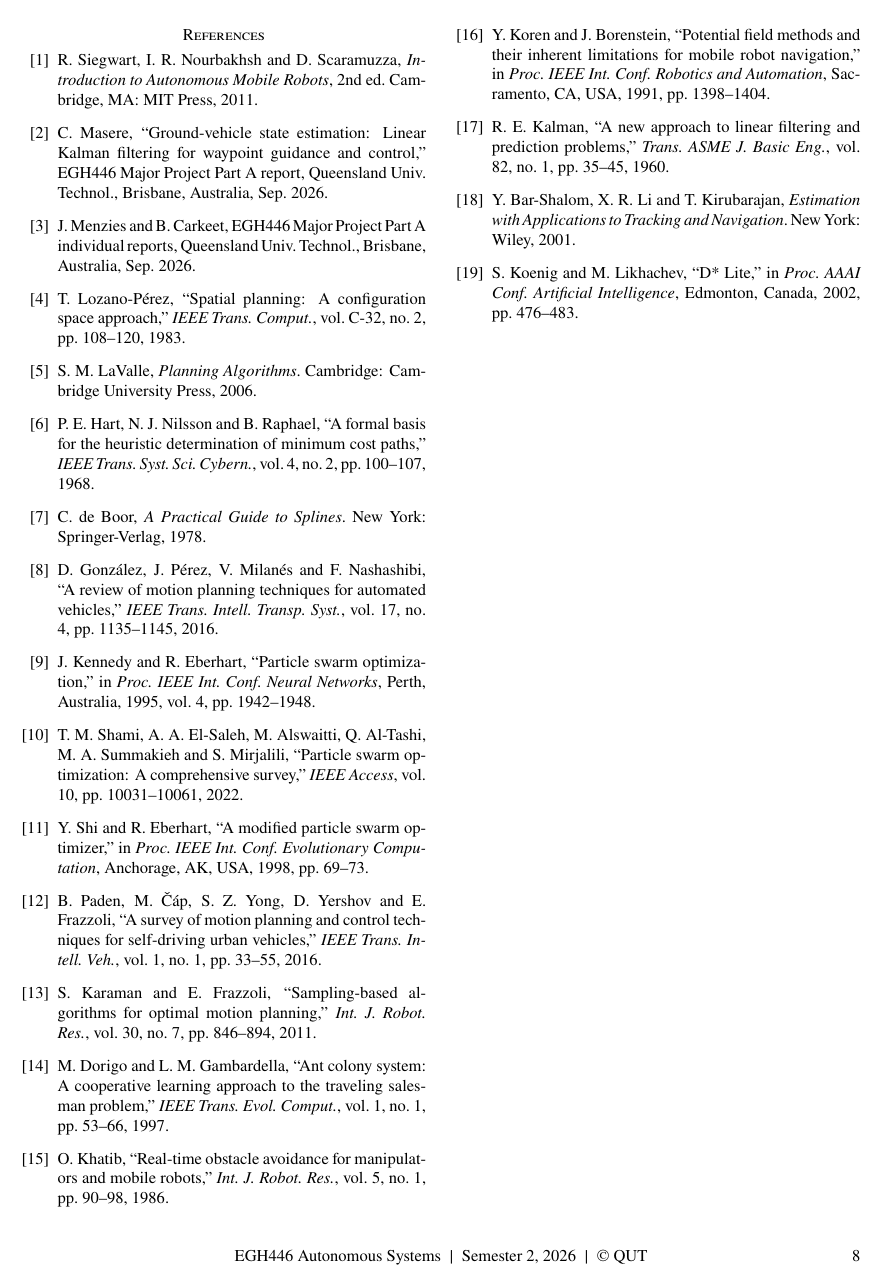
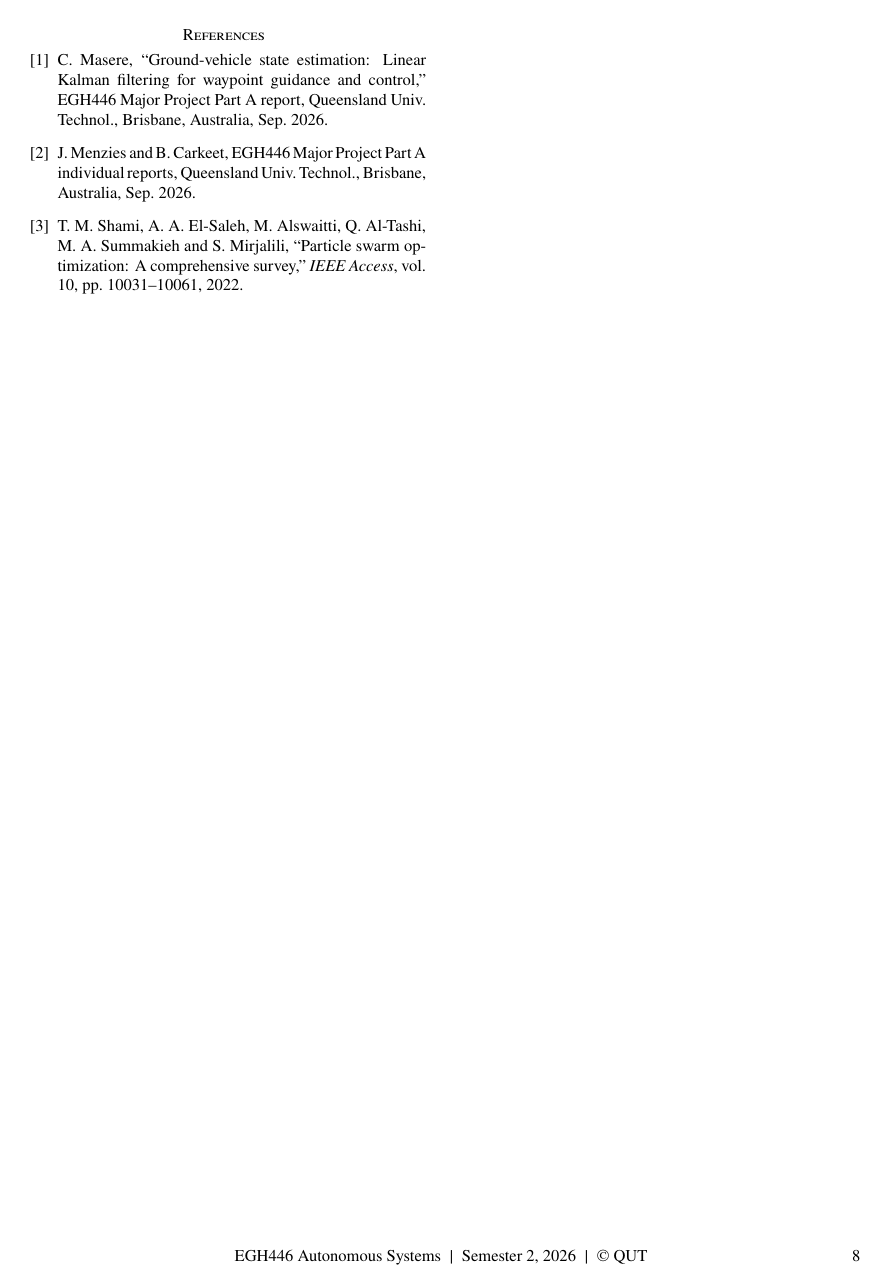
Before and after one commit to chabodmasere/EGH446-MATLAB-B, a LaTeX document (report/main.tex, which reads report/7_References.tex): page 8 of 8. Compiled offline with pdfLaTeX.

Commit message:
References: keep only 2020s sources (Shami 2022, Part A reports)

```diff
--- a/report/7_References.tex
+++ b/report/7_References.tex
@@ -10,62 +10,14 @@
 \renewcommand{\chapter}[2]{}
 \begin{thebibliography}{99}
 
-\bibitem{siegwart2011}
-R. Siegwart, I. R. Nourbakhsh and D. Scaramuzza, \textit{Introduction to Autonomous Mobile Robots}, 2nd ed. Cambridge, MA: MIT Press, 2011.
-
 \bibitem{partA_est}
 C. Masere, ``Ground-vehicle state estimation: Linear Kalman filtering for waypoint guidance and control,'' EGH446 Major Project Part~A report, Queensland Univ. Technol., Brisbane, Australia, Sep. 2026.
 
 \bibitem{partA_group}
 J. Menzies and B. Carkeet, EGH446 Major Project Part~A individual reports, Queensland Univ. Technol., Brisbane, Australia, Sep. 2026.
 
-\bibitem{lozanoperez1983}
-T. Lozano-P\'{e}rez, ``Spatial planning: A configuration space approach,'' \textit{IEEE Trans. Comput.}, vol. C-32, no. 2, pp. 108--120, 1983.
-
-\bibitem{lavalle2006}
-S. M. LaValle, \textit{Planning Algorithms}. Cambridge: Cambridge University Press, 2006.
-
-\bibitem{hart1968}
-P. E. Hart, N. J. Nilsson and B. Raphael, ``A formal basis for the heuristic determination of minimum cost paths,'' \textit{IEEE Trans. Syst. Sci. Cybern.}, vol. 4, no. 2, pp. 100--107, 1968.
-
-\bibitem{deboor1978}
-C. de Boor, \textit{A Practical Guide to Splines}. New York: Springer-Verlag, 1978.
-
-\bibitem{gonzalez2016}
-D. Gonz\'{a}lez, J. P\'{e}rez, V. Milan\'{e}s and F. Nashashibi, ``A review of motion planning techniques for automated vehicles,'' \textit{IEEE Trans. Intell. Transp. Syst.}, vol. 17, no. 4, pp. 1135--1145, 2016.
-
-\bibitem{kennedy1995}
-J. Kennedy and R. Eberhart, ``Particle swarm optimization,'' in \textit{Proc. IEEE Int. Conf. Neural Networks}, Perth, Australia, 1995, vol. 4, pp. 1942--1948.
-
 \bibitem{shami2022}
 T. M. Shami, A. A. El-Saleh, M. Alswaitti, Q. Al-Tashi, M. A. Summakieh and S. Mirjalili, ``Particle swarm optimization: A comprehensive survey,'' \textit{IEEE Access}, vol. 10, pp. 10031--10061, 2022.
 
-\bibitem{shi1998}
-Y. Shi and R. Eberhart, ``A modified particle swarm optimizer,'' in \textit{Proc. IEEE Int. Conf. Evolutionary Computation}, Anchorage, AK, USA, 1998, pp. 69--73.
-
-\bibitem{paden2016}
-B. Paden, M. \v{C}\'{a}p, S. Z. Yong, D. Yershov and E. Frazzoli, ``A survey of motion planning and control techniques for self-driving urban vehicles,'' \textit{IEEE Trans. Intell. Veh.}, vol. 1, no. 1, pp. 33--55, 2016.
-
-\bibitem{karaman2011}
-S. Karaman and E. Frazzoli, ``Sampling-based algorithms for optimal motion planning,'' \textit{Int. J. Robot. Res.}, vol. 30, no. 7, pp. 846--894, 2011.
-
-\bibitem{dorigo1997}
-M. Dorigo and L. M. Gambardella, ``Ant colony system: A cooperative learning approach to the traveling salesman problem,'' \textit{IEEE Trans. Evol. Comput.}, vol. 1, no. 1, pp. 53--66, 1997.
-
-\bibitem{khatib1986}
-O. Khatib, ``Real-time obstacle avoidance for manipulators and mobile robots,'' \textit{Int. J. Robot. Res.}, vol. 5, no. 1, pp. 90--98, 1986.
-
-\bibitem{koren1991}
-Y. Koren and J. Borenstein, ``Potential field methods and their inherent limitations for mobile robot navigation,'' in \textit{Proc. IEEE Int. Conf. Robotics and Automation}, Sacramento, CA, USA, 1991, pp. 1398--1404.
-
-\bibitem{kalman1960}
-R. E. Kalman, ``A new approach to linear filtering and prediction problems,'' \textit{Trans. ASME J. Basic Eng.}, vol. 82, no. 1, pp. 35--45, 1960.
-
-\bibitem{barshalom2001}
-Y. Bar-Shalom, X. R. Li and T. Kirubarajan, \textit{Estimation with Applications to Tracking and Navigation}. New York: Wiley, 2001.
-
-\bibitem{koenig2002}
-S. Koenig and M. Likhachev, ``D* Lite,'' in \textit{Proc. AAAI Conf. Artificial Intelligence}, Edmonton, Canada, 2002, pp. 476--483.
-
 \end{thebibliography}
 \endgroup
```
Also changed, not shown: report/2_Introduction.tex (+1 -1 lines), report/3_Path_Planning.tex (+8 -8 lines), report/4_Collision_Avoidance.tex (+2 -2 lines), report/5_Guidance_System.tex (+2 -2 lines), report/6_Conclusion.tex (+1 -1 lines).
